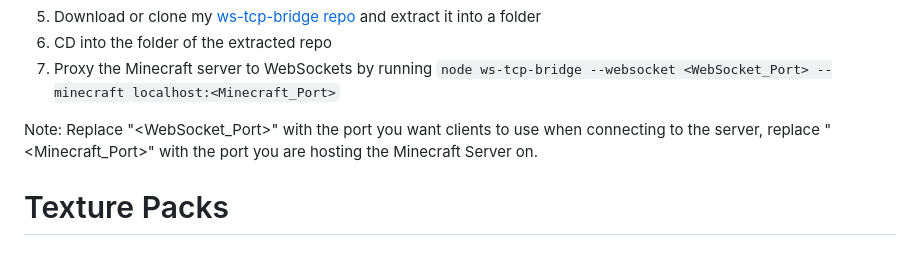
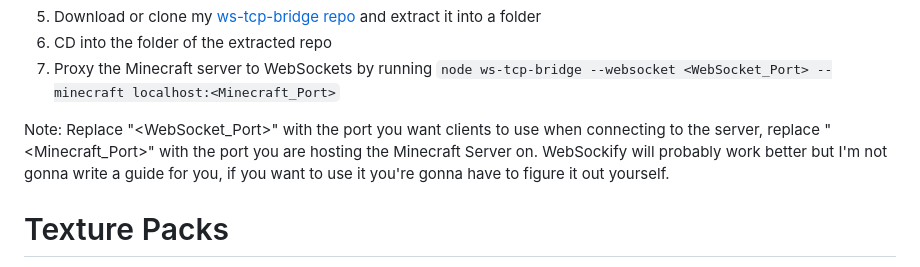
Before and after one commit to SaiyanGonzalez01/Minecraft-Alpha-S-SP, a Markdown page: README.md, the part around the change. Rendered like a GitHub page.

```diff
--- a/README.md
+++ b/README.md
@@ -32,6 +32,7 @@ Steps to setup a multiplayer server:
 7. Proxy the Minecraft server to WebSockets by running `node ws-tcp-bridge --websocket <WebSocket_Port> --minecraft localhost:<Minecraft_Port>`
 
 Note: Replace "<WebSocket_Port>" with the port you want clients to use when connecting to the server, replace "<Minecraft_Port>" with the port you are hosting the Minecraft Server on.
+WebSockify will probably work better but I'm not gonna write a guide for you, if you want to use it you're gonna have to figure it out yourself.
 
 # Texture Packs
 This is pretty much self explanitory, just make sure that the texture pack has the same file structure as in `resources/`, and then add the files to a ZIP archive, if a texture pack does not work then most likely it is not for this version of Minecraft. You're probably gonna have to make your own texture pack because texture packs for Alpha are very rare these days.
```
